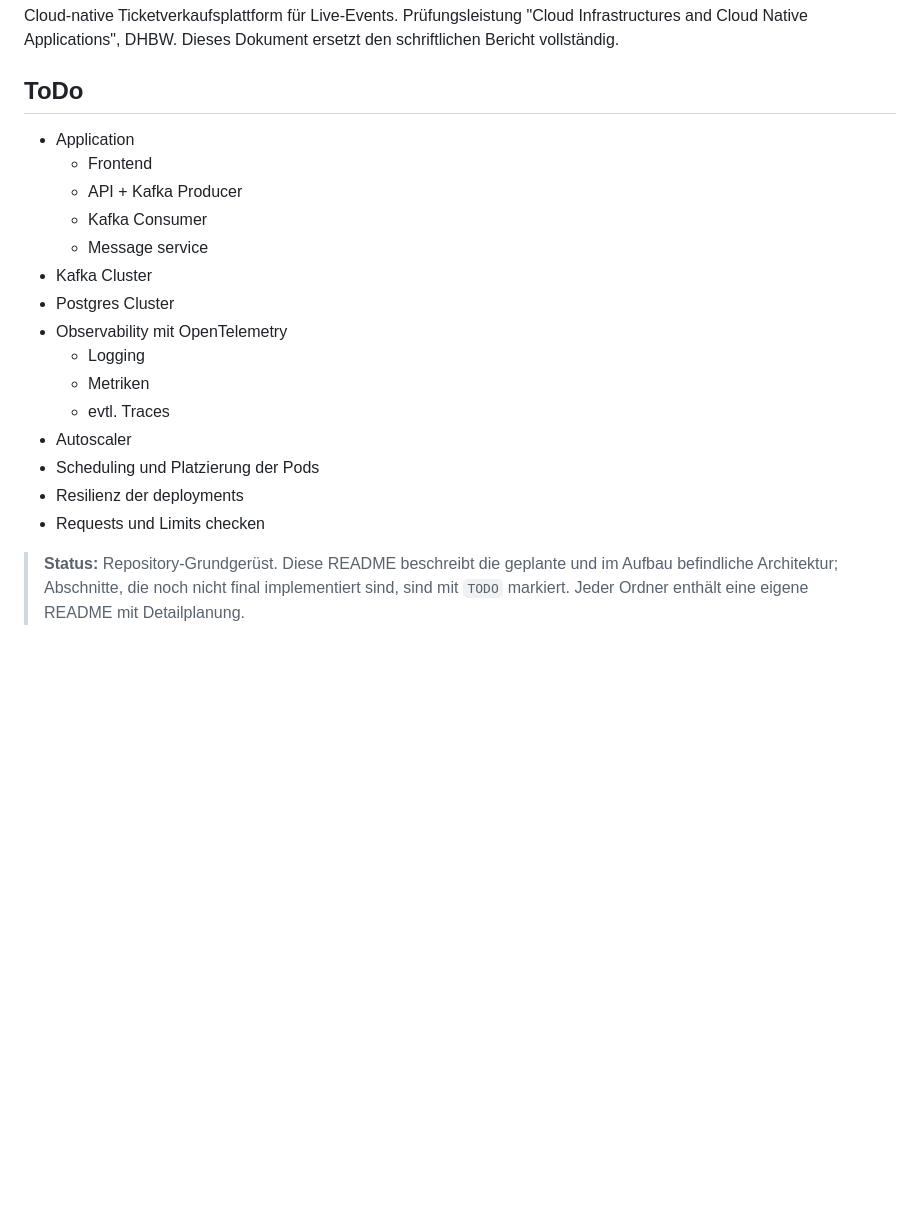
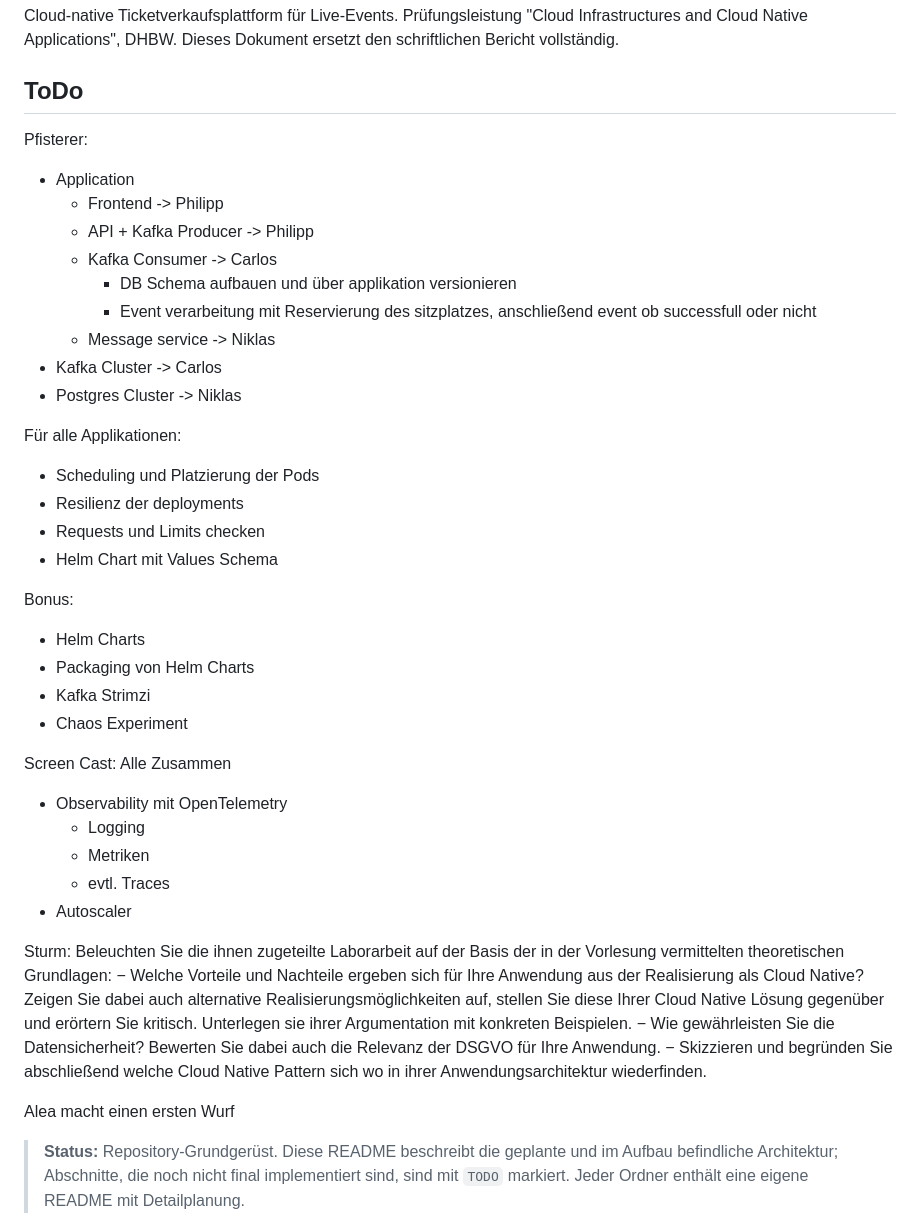
Before and after one commit to Engelhan/DHBWCASCloudNative, a Markdown page: README.md, the part around the change. Drawn GitHub-style; blank space fills up the shorter version.

```diff
--- a/README.md
+++ b/README.md
@@ -5,21 +5,54 @@ Cloud Native Applications", DHBW. Dieses Dokument ersetzt den schriftlichen Beri
 
 ## ToDo
 
+Pfisterer:
 - Application
-   - Frontend
-   - API + Kafka Producer
-   - Kafka Consumer
-   - Message service
-- Kafka Cluster
-- Postgres Cluster
+   - Frontend -> Philipp
+   - API + Kafka Producer -> Philipp
+   - Kafka Consumer -> Carlos
+      - DB Schema aufbauen und über applikation versionieren
+      - Event verarbeitung mit Reservierung des sitzplatzes, anschließend event ob successfull oder nicht
+   - Message service -> Niklas
+- Kafka Cluster -> Carlos
+- Postgres Cluster -> Niklas
+
+
+Für alle Applikationen:
+- Scheduling und Platzierung der Pods
+- Resilienz der deployments
+- Requests und Limits checken
+- Helm Chart mit Values Schema
+
+Bonus:
+- Helm Charts
+- Packaging von Helm Charts
+- Kafka Strimzi
+- Chaos Experiment
+
+Screen Cast:
+Alle Zusammen
+
+
 - Observability mit OpenTelemetry
    - Logging
    - Metriken
    - evtl. Traces
 - Autoscaler
-- Scheduling und Platzierung der Pods
-- Resilienz der deployments
-- Requests und Limits checken
+
+Sturm:
+Beleuchten Sie die ihnen zugeteilte Laborarbeit auf der Basis der in der Vorlesung
+vermittelten theoretischen Grundlagen:
+− Welche Vorteile und Nachteile ergeben sich für Ihre Anwendung aus der Realisierung
+als Cloud Native? Zeigen Sie dabei auch alternative Realisierungsmöglichkeiten auf,
+stellen Sie diese Ihrer Cloud Native Lösung gegenüber und erörtern Sie kritisch.
+Unterlegen sie ihrer Argumentation mit konkreten Beispielen.
+− Wie gewährleisten Sie die Datensicherheit? Bewerten Sie dabei auch die Relevanz der
+DSGVO für Ihre Anwendung.
+− Skizzieren und begründen Sie abschließend welche Cloud Native Pattern sich wo in
+ihrer Anwendungsarchitektur wiederfinden.
+
+Alea macht einen ersten Wurf
+
 
 > **Status:** Repository-Grundgerüst. Diese README beschreibt die geplante und im Aufbau
 > befindliche Architektur; Abschnitte, die noch nicht final implementiert sind, sind mit `TODO`
```
